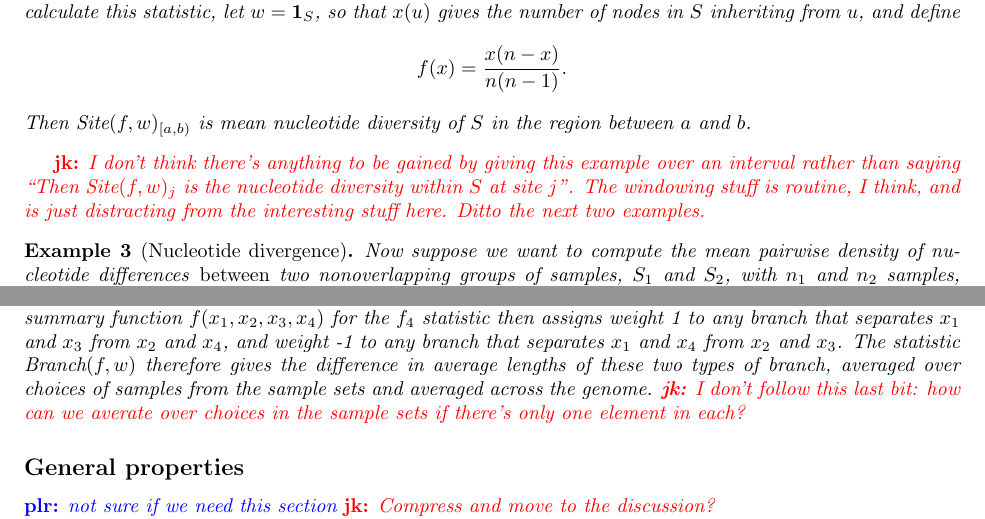
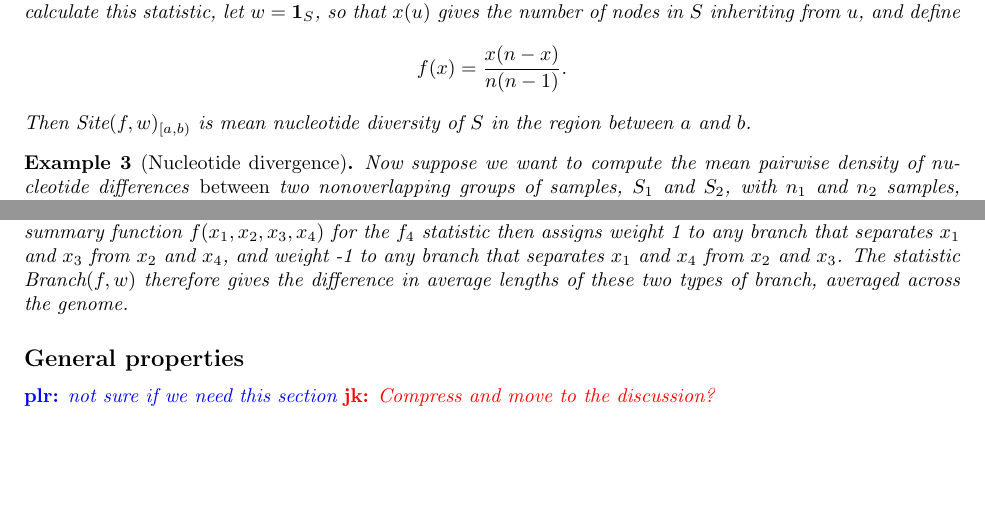
Before and after one commit to petrelharp/treestats_ms, a LaTeX document (treestats_paper.tex): two parts of pages 6 and 9 of 25, joined at a grey line, cut so that both start at the same text, the shorter picture padded with empty space. Compiled offline with pdfLaTeX.

Commit message:
Address review comments.

```diff
--- a/treestats_paper.tex
+++ b/treestats_paper.tex
@@ -481,11 +481,6 @@ of how to compute common summary statistics.
     \end{align*}
     Then $\site(f, \iw)_{[a,b)}$ is mean nucleotide diversity of $S$ in the region between $a$ and $b$.
 \end{example}
-
-\jk{I don't think there's anything to be gained by giving this example over
-an interval rather than saying ``Then $\site(f, \iw)_{j}$ is the nucleotide
-diversity within $S$ at site $j$". The windowing stuff is routine, I think, and is just
-distracting from the interesting stuff here. Ditto the next two examples.}
 
 \begin{example}[Nucleotide divergence] \label{ex:site_divergence}
     Now suppose we want to compute the mean pairwise density of nucleotide differences
@@ -734,9 +729,7 @@ Similar strategies were explored by \citet{zollner2005coalescent} and \citet{min
     and weight -1 to any branch that separates $x_1$ and $x_4$ from $x_2$ and $x_3$.
     The statistic $\branch(f, \iw)$ therefore
     gives the difference in average lengths of these two types of branch,
-    averaged over choices of samples from the sample sets and averaged across the genome.
-    \jk{I don't follow this last bit: how can we averate over choices in the
-sample sets if there's only one element in each?}
+    averaged across the genome.
 \end{example}
 
 
```
Also changed, not shown: treestats_paper.tex (12 more changed lines).
